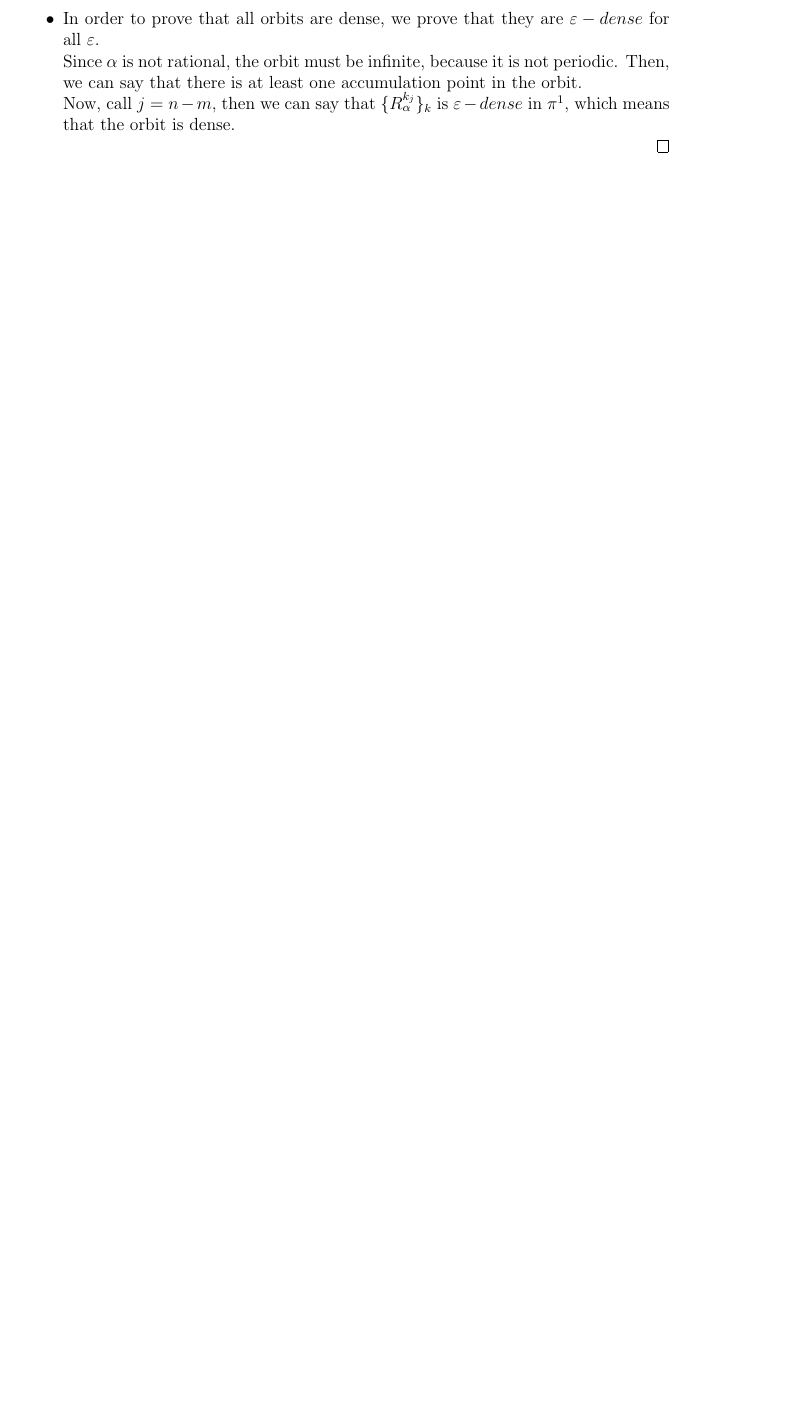
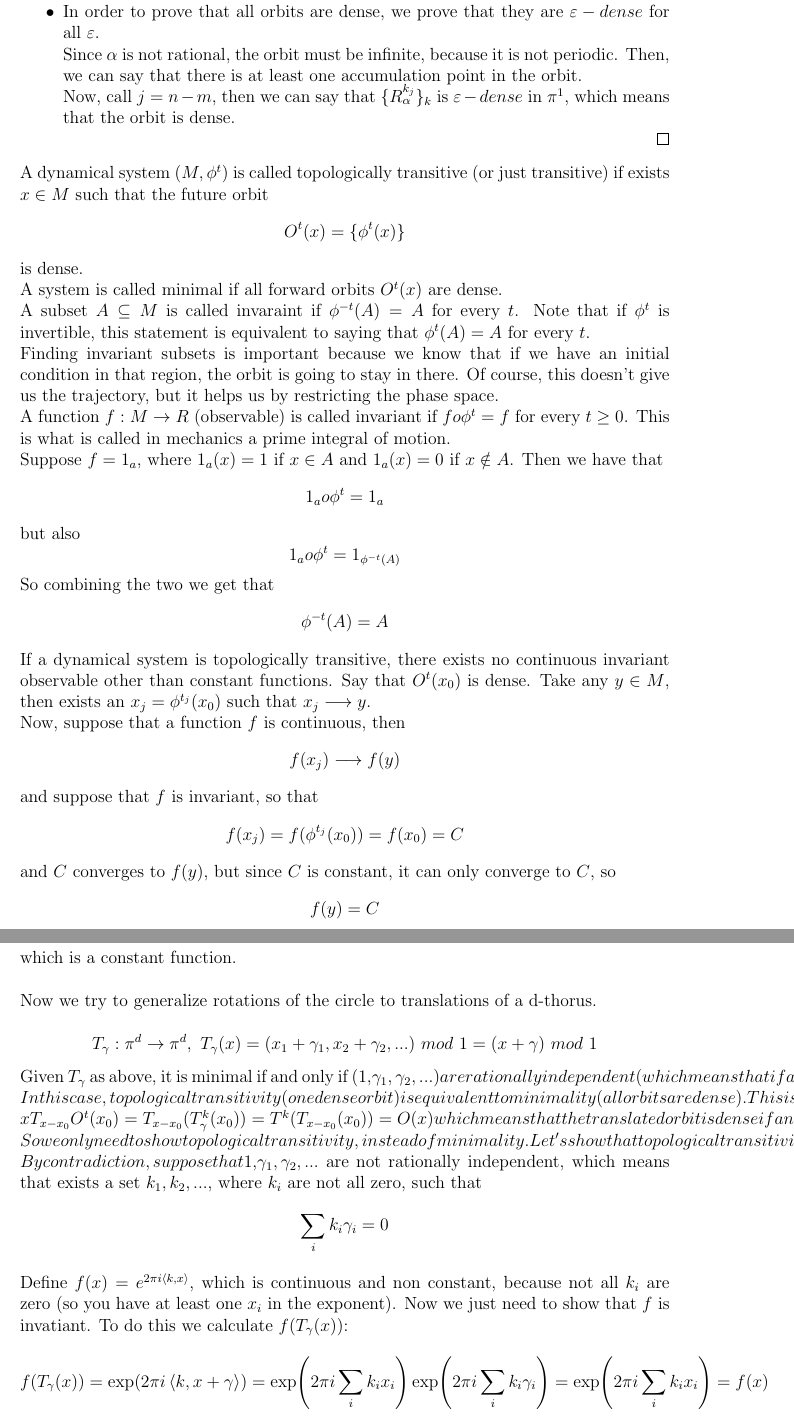
Before and after one commit to Grufoony/Physics_Unibo, a LaTeX book (latex/Complex_Systems/main.tex, which reads latex/Complex_Systems/chaoticsystems.tex): part of page 20 of 20 before the commit and two parts of pages 21 and 22 of 23 after it, the two joined at a grey line, cut so that both start at the same text, the shorter picture padded with empty space. Compiled offline with pdfLaTeX.

Commit message:
Working on chaotic systems

```diff
--- a/latex/Complex_Systems/chaoticsystems.tex
+++ b/latex/Complex_Systems/chaoticsystems.tex
@@ -23,3 +28,63 @@ Now, if $\alpha = p/q$, with $gcd(p,q)=1$, then:
 		Now, call $j = n - m$, then we can say that $\{R^{k_j}_\alpha\}_k$ is $\varepsilon-dense$ in $\pi^1$, which means that the orbit is dense.
 	\end{itemize}
 \end{proof}
+A dynamical system $(M,\phi^t)$ is called topologically transitive (or just transitive) if exists $x\in M$ such that the future orbit
+$$
+	O^t(x) = \{\phi^t(x)\}
+$$
+is dense. \\
+A system is called minimal if all forward orbits $O^t(x)$ are dense. \\
+A subset $A \subseteq M$ is called invaraint if $\phi^{-t}(A) = A$ for every $t$. Note that if $\phi^t$ is invertible, this statement is equivalent to saying that $\phi^t(A) = A$ for every $t$. \\
+Finding invariant subsets is important because we know that if we have an initial condition in that region, the orbit is going to stay in there. Of course, this doesn't give us the trajectory, but it helps us by restricting the phase space. \\
+A function $f:M\rightarrow R$ (observable) is called invariant if $fo\phi^t = f$ for every $t \geq 0$. This is what is called in mechanics a prime integral of motion. \\
+Suppose $f = 1_a$, where $1_a(x) = 1$ if $x\in A$ and $1_a(x) = 0$ if $x \notin A$. Then we have that
+$$
+	1_a o \phi^t = 1_a
+$$
+but also
+$$
+	1_a o \phi^t = 1_{\phi^{-t}(A)}
+$$
+So combining the two we get that
+$$
+	\phi^{-t}(A) = A
+$$
+%prop
+If a dynamical system is topologically transitive, there exists no continuous invariant observable other than constant functions.
+%proof
+Say that $O^t(x_0)$ is dense. Take any $y \in M$, then exists an $x_j = \phi^{t_j}(x_0)$ such that $x_j \longrightarrow y$. \\
+Now, suppose that a function $f$ is continuous, then
+$$
+	f(x_j) \longrightarrow f(y)
+$$
+and suppose that $f$ is invariant, so that
+$$
+	f(x_j) = f(\phi^{t_j}(x_0)) = f(x_0) = C
+$$
+and $C$ converges to $f(y)$, but since $C$ is constant, it can only converge to $C$, so
+$$
+	f(y) = C
+$$
+which is a constant function. \\ \\
+Now we try to generalize rotations of the circle to translations of a d-thorus. \\
+$$
+	T_\gamma : \pi^d \rightarrow \pi^d, \ T_\gamma (x) = (x_1 + \gamma_1, x_2 + \gamma_2, ...) \ mod \ 1 = (x + \gamma) \ mod \ 1
+$$
+% prop
+Given $T_\gamma$ as above, it is minimal if and only if (1,\gamma_1,\gamma_2,...) are rationally independent (which means that if a linear combination of them is equal to zero, they must me all zero). \\
+% obs
+In this case, topological transitivity (one dense orbit) is equivalent to minimality (all orbits are dense). This is because translations commute:
+$$
+	T_{x-x_0}(x_0) = x
+$$
+$$
+	T_{x-x_0} O^t(x_0) = T_{x-x_0}(T^k_\gamma(x_0)) = T^k(T_{x-x_0}(x_0)) = O(x)
+$$
+which means that the translated orbit is dense if and only if the initial one is dense, so translating a dense set we get another dense set. \\
+So we only need to show topological transitivity, instead of minimality. Let's show that topological transitivity implies rational independence: By contradiction, suppose that $1,\gamma_1,\gamma_2,...$ are not rationally independent, which means that exists a set $k_1,k_2,...$, where $k_i$ are not all zero, such that
+$$
+	\sum_i k_i\gamma_i = 0
+$$
+Define $f(x) = e^{2\pi i \lang k,x\rang}$, which is continuous and non constant, because not all $k_i$ are zero (so you have at least one $x_i$ in the exponent). Now we just need to show that $f$ is invatiant. To do this we calculate $f(T_\gamma(x))$:
+$$
+	f(T_\gamma(x)) = \exp(2\pi i \lang k, x + \gamma \rang) = \exp(2\pi i \sum_i k_ix_i)\exp(2\pi i \sum_i k_i \gamma_i) = \exp(2\pi i \sum_i k_ix_i) = f(x)
```
Also changed, not shown: latex/Complex_Systems/expandingMap.tex (+9 -7 lines), Complex_Systems.pdf, latex/Complex_Systems/chaoticsystems.tex (39 more changed lines).
